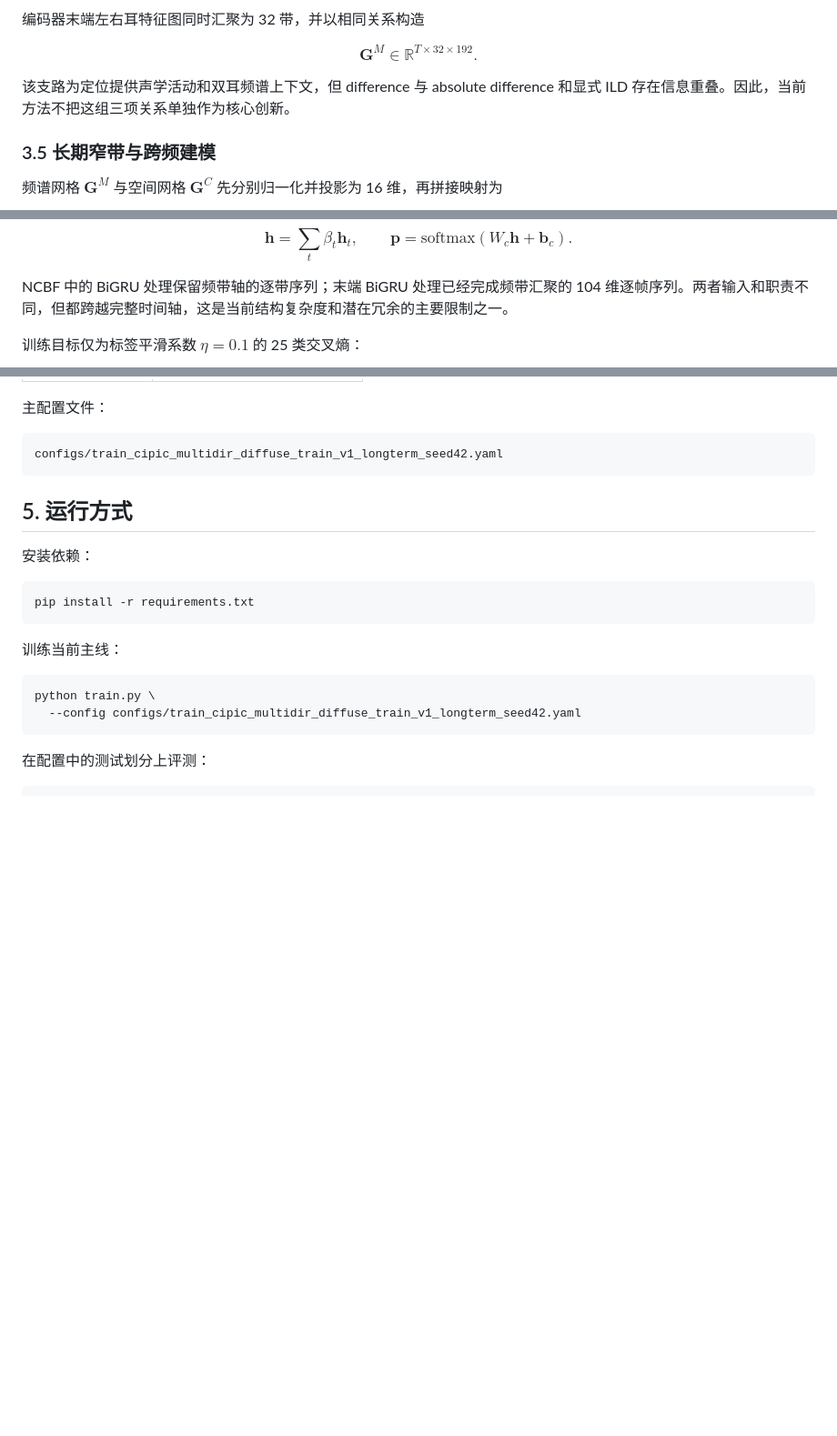
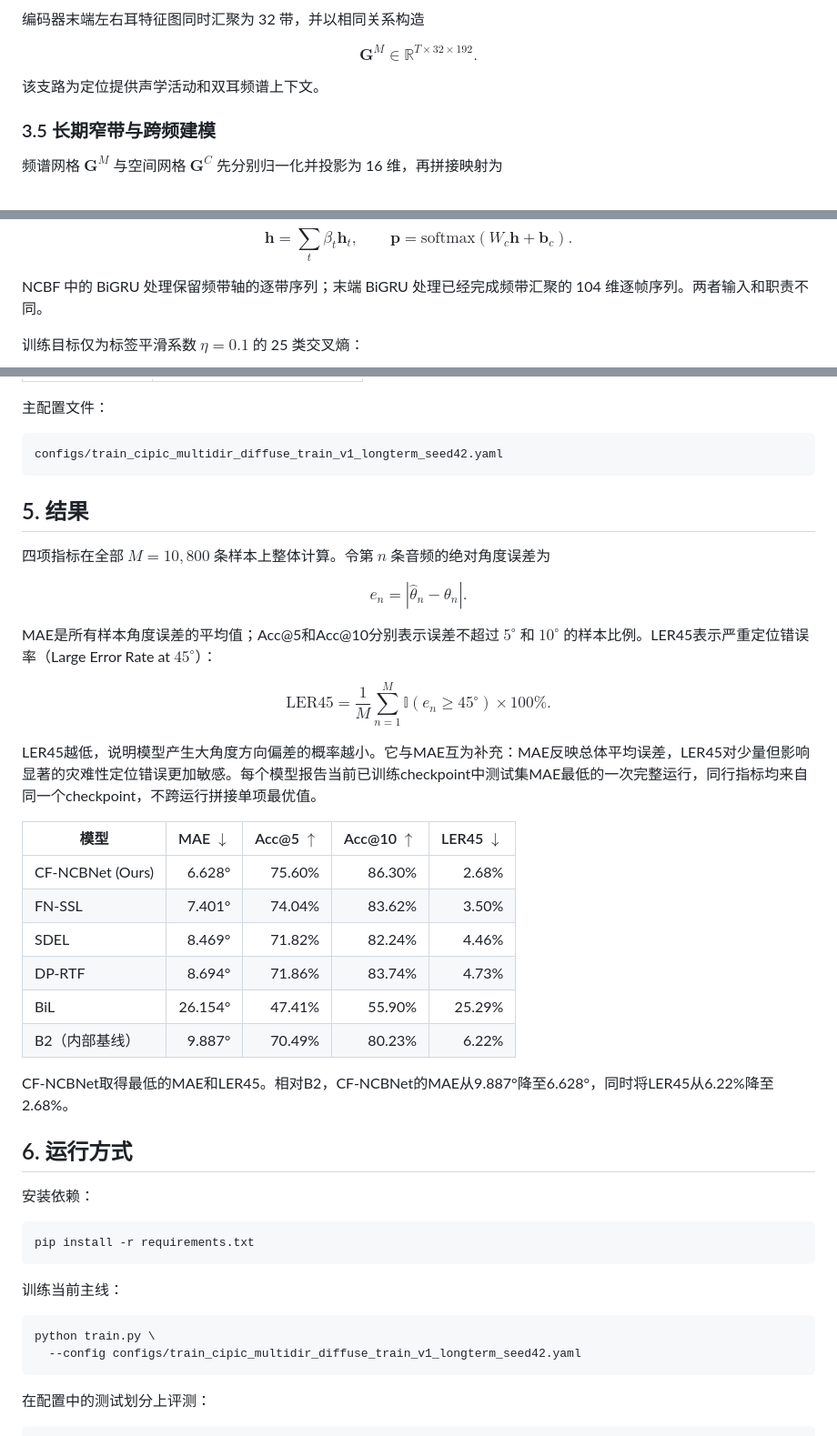
Before and after one commit to Vipal123456/binaural-doa, a Markdown page: README.md, 3 parts joined by grey strips. Shown at 91% size. Drawn GitHub-style; blank space fills up the shorter version.

Commit message:
Document CF-NCBNet method and evaluation protocol

```diff
--- a/README.md
+++ b/README.md
@@ -156,7 +166,7 @@ $$
 \mathbf G^M\in\mathbb R^{T\times32\times192}.
 $$
 
-该支路为定位提供声学活动和双耳频谱上下文，但 difference 与 absolute difference 和显式 ILD 存在信息重叠。因此，当前方法不把这组三项关系单独作为核心创新。
+该支路为定位提供声学活动和双耳频谱上下文。
 
 ### 3.5 长期窄带与跨频建模
 
@@ -220,7 +230,7 @@ $$
 \mathbf h=\sum_t\beta_t\mathbf h_t, \qquad \mathbf p=\mathrm{softmax}(W_c\mathbf h+\mathbf b_c).
 $$
 
-NCBF 中的 BiGRU 处理保留频带轴的逐带序列；末端 BiGRU 处理已经完成频带汇聚的 104 维逐帧序列。两者输入和职责不同，但都跨越完整时间轴，这是当前结构复杂度和潜在冗余的主要限制之一。
+NCBF 中的 BiGRU 处理保留频带轴的逐带序列；末端 BiGRU 处理已经完成频带汇聚的 104 维逐帧序列。两者输入和职责不同。
 
 训练目标仅为标签平滑系数 $\eta=0.1$ 的 25 类交叉熵：
 
@@ -291,7 +319,34 @@ $$
 configs/train_cipic_multidir_diffuse_train_v1_longterm_seed42.yaml
 ~~~
 
-## 5. 运行方式
+## 5. 结果
+
+四项指标在全部 $M=10{,}800$ 条样本上整体计算。令第 $n$ 条音频的绝对角度误差为
+
+$$
+e_n=|\hat\theta_n-\theta_n|.
+$$
+
+MAE是所有样本角度误差的平均值；Acc@5和Acc@10分别表示误差不超过 $5^\circ$ 和 $10^\circ$ 的样本比例。LER45表示严重定位错误率（Large Error Rate at $45^\circ$）：
+
+$$
+\mathrm{LER45}=\frac{1}{M}\sum_{n=1}^{M}\mathbb I(e_n\geq45^\circ)\times100\%.
+$$
+
+LER45越低，说明模型产生大角度方向偏差的概率越小。它与MAE互为补充：MAE反映总体平均误差，LER45对少量但影响显著的灾难性定位错误更加敏感。每个模型报告当前已训练checkpoint中测试集MAE最低的一次完整运行，同行指标均来自同一个checkpoint，不跨运行拼接单项最优值。
+
+| 模型 | MAE $\downarrow$ | Acc@5 $\uparrow$ | Acc@10 $\uparrow$ | LER45 $\downarrow$ |
+|---|---:|---:|---:|---:|
+| CF-NCBNet (Ours) | 6.628° | 75.60% | 86.30% | 2.68% |
+| FN-SSL | 7.401° | 74.04% | 83.62% | 3.50% |
+| SDEL | 8.469° | 71.82% | 82.24% | 4.46% |
+| DP-RTF | 8.694° | 71.86% | 83.74% | 4.73% |
+| BiL | 26.154° | 47.41% | 55.90% | 25.29% |
+| B2（内部基线） | 9.887° | 70.49% | 80.23% | 6.22% |
+
+CF-NCBNet取得最低的MAE和LER45。相对B2，CF-NCBNet的MAE从9.887°降至6.628°，同时将LER45从6.22%降至2.68%。
+
+## 6. 运行方式
 
 安装依赖：
 
```
Also changed, not shown: other parts of README.md (+36 -8 lines).
